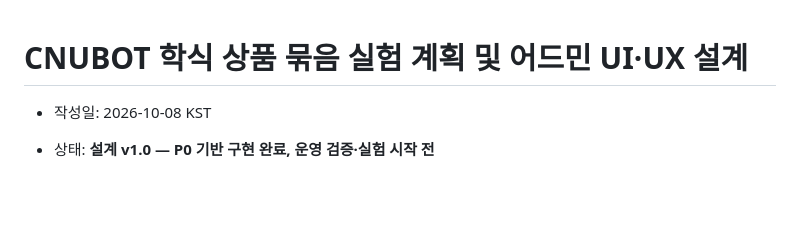
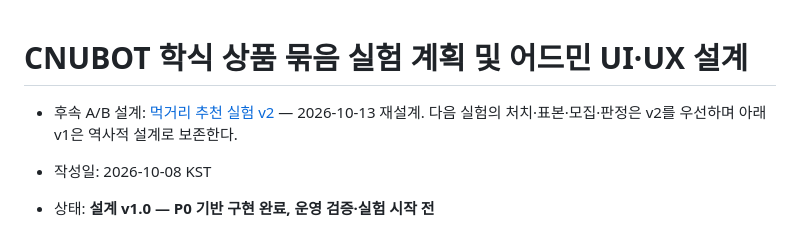
Before and after one commit to Funbucket/cnubot, a Markdown page: docs/cnubot-experiment-admin-design.md, the part around the change. Rendered like a GitHub page; blank space fills up the shorter version.

Commit message:
Redesign food recommendation experiment and decision criteria

```diff
--- a/docs/cnubot-experiment-admin-design.md
+++ b/docs/cnubot-experiment-admin-design.md
@@ -1,5 +1,6 @@
 # CNUBOT 학식 상품 묶음 실험 계획 및 어드민 UI·UX 설계
 
+- 후속 A/B 설계: [먹거리 추천 실험 v2](cnubot-food-experiment-v2.md) — 2026-10-13 재설계. 다음 실험의 처치·표본·모집·판정은 v2를 우선하며 아래 v1은 역사적 설계로 보존한다.
 - 작성일: 2026-10-08 KST
 - 상태: **설계 v1.0 — P0 기반 구현 완료, 운영 검증·실험 시작 전**
 - 이번 작업: 운영 코드 읽기, 기존 통계 분석 검토, 실험 제품 공식 문서 조사, 본 문서 작성만 수행.
```
Also changed, not shown: docs/cnubot-food-experiment-v2.md (added, +123 -0 lines).
